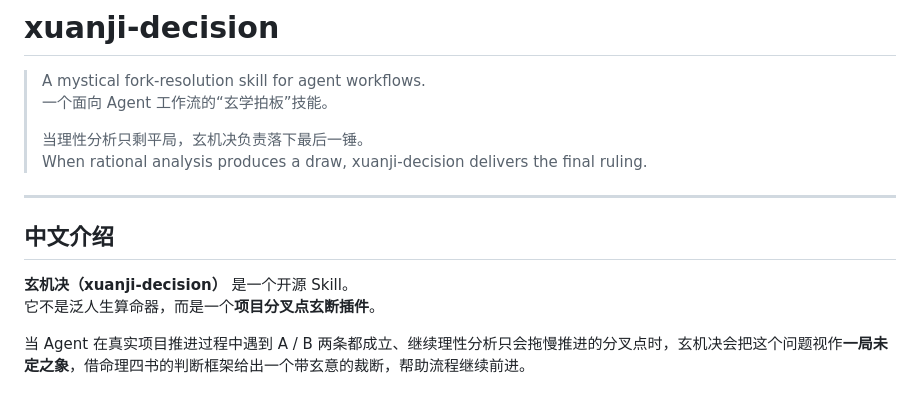
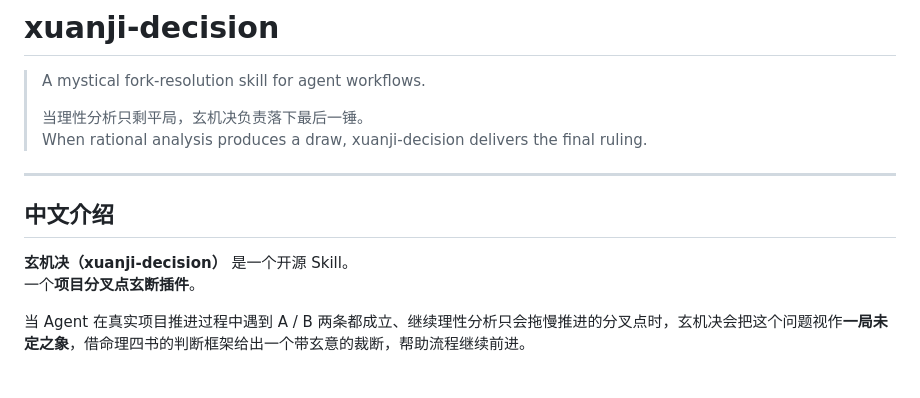
Before and after one commit to guangjun5952/xuanji-decision, a Markdown page: README.md, the part around the change. GitHub-like rendering.

```diff
--- a/README.md
+++ b/README.md
@@ -1,7 +1,6 @@
 # xuanji-decision
 
 > A mystical fork-resolution skill for agent workflows.
-> 一个面向 Agent 工作流的“玄学拍板”技能。
 >
 > 当理性分析只剩平局，玄机决负责落下最后一锤。
 > When rational analysis produces a draw, xuanji-decision delivers the final ruling.
@@ -11,7 +10,7 @@
 ## 中文介绍
 
 **玄机决（xuanji-decision）** 是一个开源 Skill。
-它不是泛人生算命器，而是一个**项目分叉点玄断插件**。
+一个**项目分叉点玄断插件**。
 
 当 Agent 在真实项目推进过程中遇到 A / B 两条都成立、继续理性分析只会拖慢推进的分叉点时，玄机决会把这个问题视作**一局未定之象**，借命理四书的判断框架给出一个带玄意的裁断，帮助流程继续前进。
 
```
